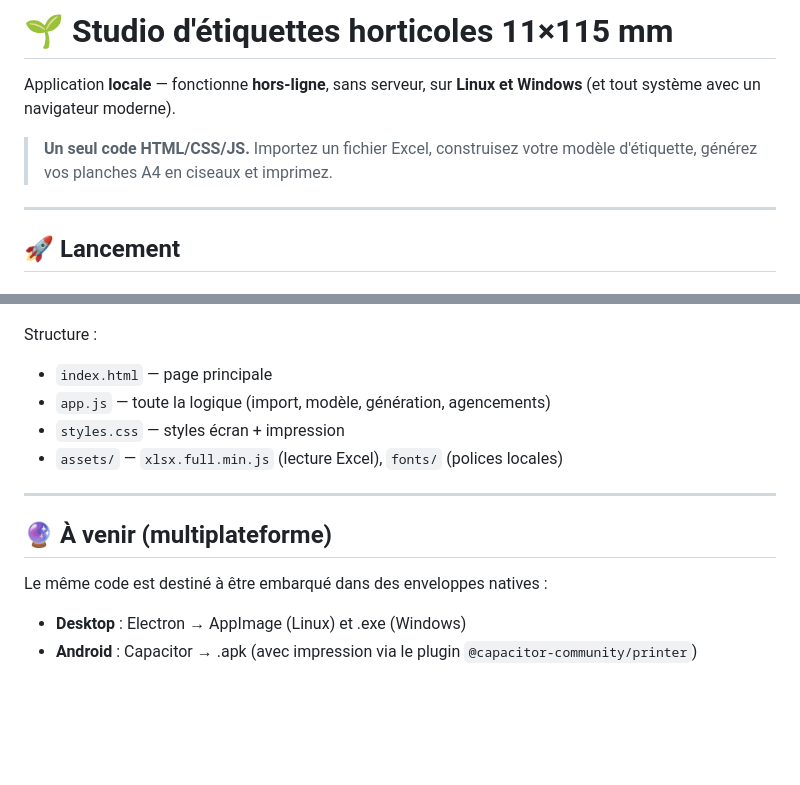
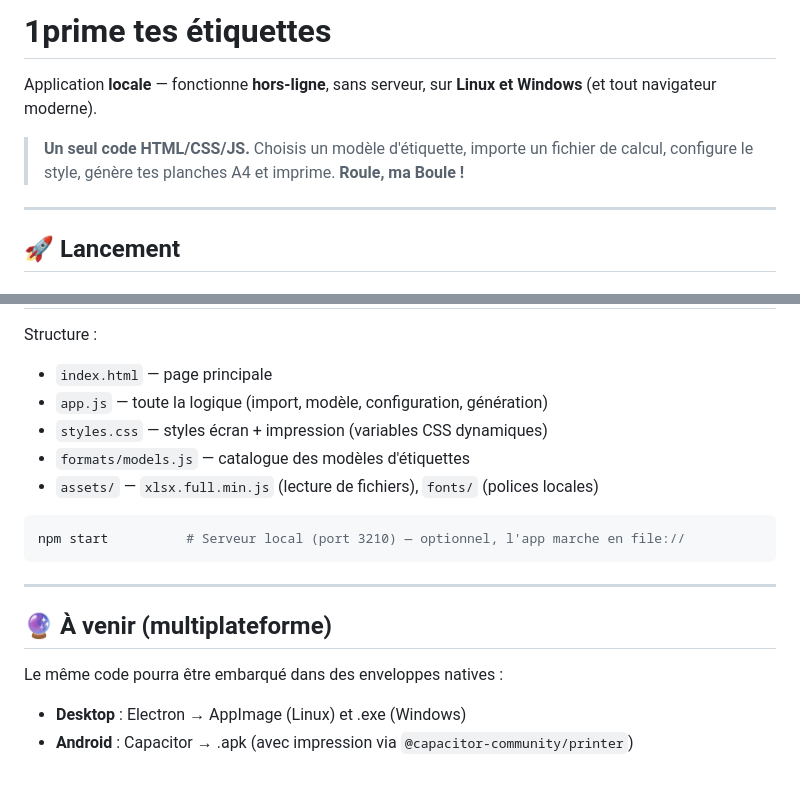
Before and after one commit to Shikakiben/Tituplantus, a Markdown page: README.md, 2 parts joined by grey strips. Rendered like a GitHub page; blank space fills up the shorter version.

````diff
--- a/README.md
+++ b/README.md
@@ -1,8 +1,8 @@
-# 🌱 Studio d'étiquettes horticoles 11×115 mm
+# 1prime tes étiquettes
 
-Application **locale** — fonctionne **hors-ligne**, sans serveur, sur **Linux et Windows** (et tout système avec un navigateur moderne).
+Application **locale** — fonctionne **hors-ligne**, sans serveur, sur **Linux et Windows** (et tout navigateur moderne).
 
-> **Un seul code HTML/CSS/JS.** Importez un fichier Excel, construisez votre modèle d'étiquette, générez vos planches A4 en ciseaux et imprimez.
+> **Un seul code HTML/CSS/JS.** Choisis un modèle d'étiquette, importe un fichier de calcul, configure le style, génère tes planches A4 et imprime. **Roule, ma Boule !**
 
 ---
 
@@ -71,13 +82,18 @@ npm start          # Serveur local (port 3210) — optionnel, l'app marche aussi
 Structure :
 - `index.html` — page principale
-- `app.js` — toute la logique (import, modèle, génération, agencements)
-- `styles.css` — styles écran + impression
-- `assets/` — `xlsx.full.min.js` (lecture Excel), `fonts/` (polices locales)
+- `app.js` — toute la logique (import, modèle, configuration, génération)
+- `styles.css` — styles écran + impression (variables CSS dynamiques)
+- `formats/models.js` — catalogue des modèles d'étiquettes
+- `assets/` — `xlsx.full.min.js` (lecture de fichiers), `fonts/` (polices locales)
+
+```bash
+npm start          # Serveur local (port 3210) — optionnel, l'app marche en file://
+```
 
 ---
 
 ## 🔮 À venir (multiplateforme)
 
-Le même code est destiné à être embarqué dans des enveloppes natives :
+Le même code pourra être embarqué dans des enveloppes natives :
 - **Desktop** : Electron → AppImage (Linux) et .exe (Windows)
-- **Android** : Capacitor → .apk (avec impression via le plugin `@capacitor-community/printer`)
+- **Android** : Capacitor → .apk (avec impression via `@capacitor-community/printer`)
````
Also changed, not shown: other parts of README.md (+35 -24 lines).
